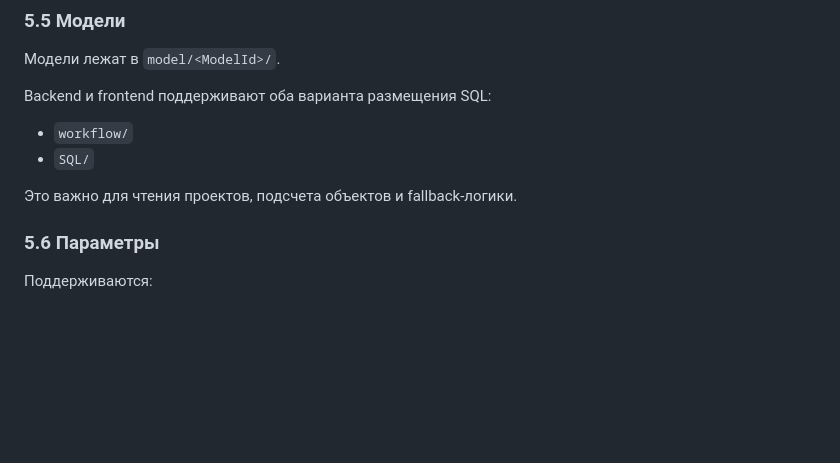
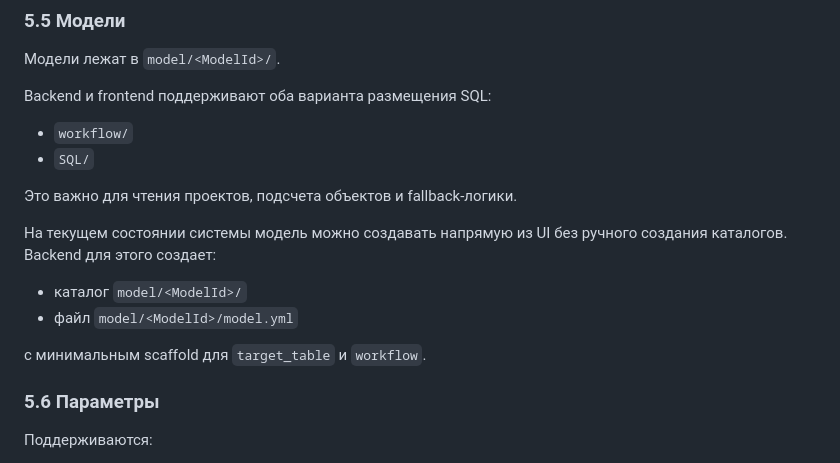
Before and after one commit to ishabanin/DQCR-Studio, a Markdown page: Docs/SYSTEM_REFERENCE.md, the part around one of its changes. GitHub-like rendering; blank space fills up the shorter version.

```diff
--- a/Docs/SYSTEM_REFERENCE.md
+++ b/Docs/SYSTEM_REFERENCE.md
@@ -234,6 +234,13 @@ Backend и frontend поддерживают оба варианта разме
 
 Это важно для чтения проектов, подсчета объектов и fallback-логики.
 
+На текущем состоянии системы модель можно создавать напрямую из UI без ручного создания каталогов. Backend для этого создает:
+
+- каталог `model/<ModelId>/`
+- файл `model/<ModelId>/model.yml`
+
+с минимальным scaffold для `target_table` и `workflow`.
+
 ### 5.6 Параметры
 
 Поддерживаются:
```
Also changed, not shown: other parts of Docs/SYSTEM_REFERENCE.md (+79 -8 lines).
